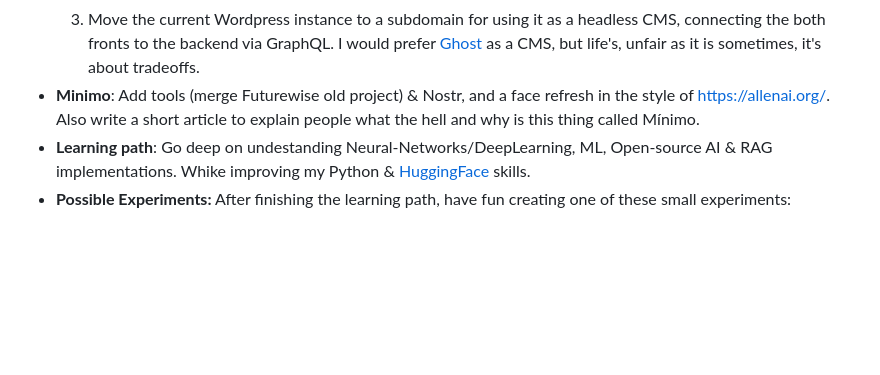
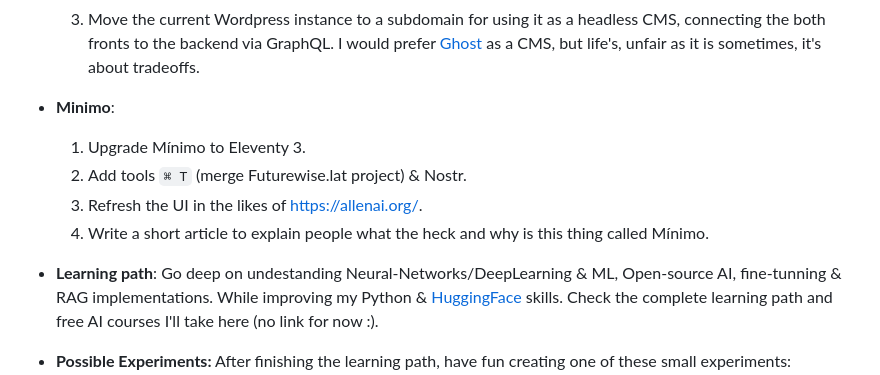
Before and after one commit to minimo-io/minimo-11ty, a Markdown page: src/blog/19-exposing-ollama-api-via-cloudflare-tunnels.md, the part around the change. GitHub-like rendering; blank space fills up the shorter version.

Commit message:
minimo tweaks

```diff
--- a/src/blog/19-exposing-ollama-api-via-cloudflare-tunnels.md
+++ b/src/blog/19-exposing-ollama-api-via-cloudflare-tunnels.md
@@ -24,8 +24,13 @@ About the projects:
     2. Create a [Tauri](https://tauri.app/) mobile app for the Fidelity & Cashback Club, reusing the Sveltekit front-end from the web.
     3. Move the current Wordpress instance to a subdomain for using it as a headless CMS, connecting the both fronts to the backend via GraphQL.
        I would prefer [Ghost](https://ghost.org/) as a CMS, but life's, unfair as it is sometimes, it's about tradeoffs.
-- **Minimo**: Add tools (merge Futurewise old project) & Nostr, and a face refresh in the style of https://allenai.org/. Also write a short article to explain people what the hell and why is this thing called Mínimo.
-- **Learning path**: Go deep on undestanding Neural-Networks/DeepLearning, ML, Open-source AI & RAG implementations. Whike improving my Python & [HuggingFace](https://huggingface.co/minimo-io) skills.
+- **Minimo**:
+    1. Upgrade Mínimo to Eleventy 3.
+    2. Add tools `⌘ T` (merge Futurewise.lat project) & Nostr.
+    3. Refresh the UI in the likes of https://allenai.org/.
+    4. Write a short article to explain people what the heck and why is this thing called Mínimo.
+- **Learning path**: Go deep on undestanding Neural-Networks/DeepLearning & ML, Open-source AI, fine-tunning & RAG implementations. While improving my Python & [HuggingFace](https://huggingface.co/minimo-io) skills. Check the complete learning path and free AI courses I'll take here (no link for now :).
+
 - **Possible Experiments:** After finishing the learning path, have fun creating one of these small experiments:
     1. Fine-tune a "wine recommendation assistant" with RAG capabilities, and deploy it using an open-source model running locally with [Ollama](https://ollama.com/) via [Cloudflare Tunnels](https://developers.cloudflare.com/cloudflare-one/connections/connect-networks/). Or via [replicate.com](https://replicate.com/)? Or just use [MistralAI](https://mistral.ai/) Le Plataforme? Or Deepseek cheap APIs?
        The result should be our own in-house AI wine _sommelier_, able to write articles & recommend. Like buscawine.com on steroids.
```
